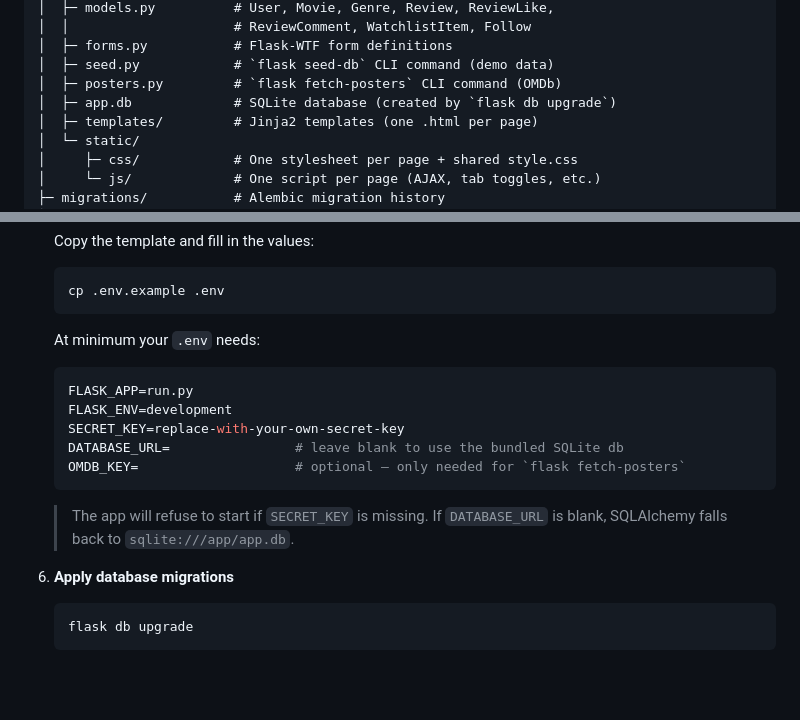
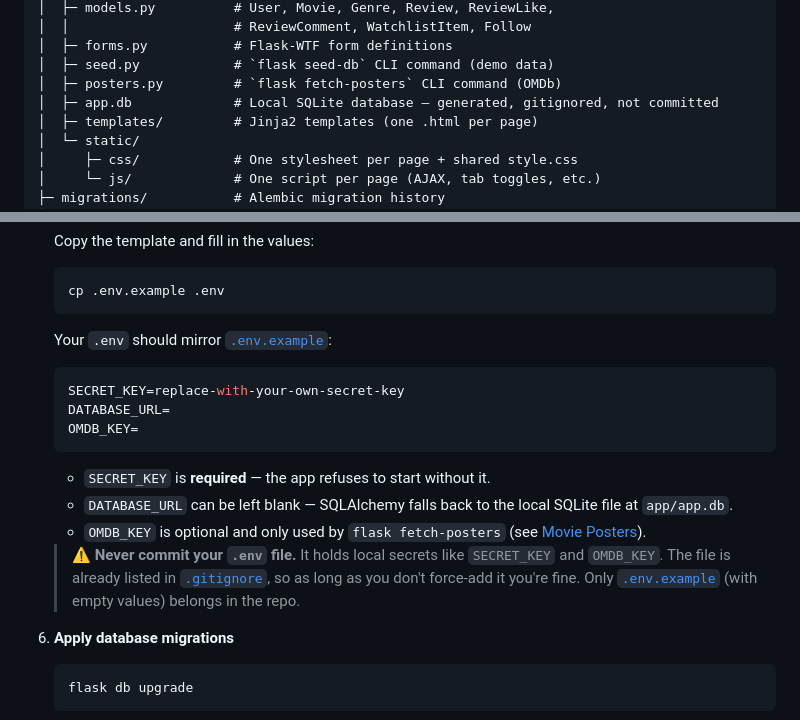
Before and after one commit to bakietle/CITS3403-AGILE-WEB-DEVELOPMENT-Project, a Markdown page: README.md, 2 parts joined by grey strips. GitHub-like rendering; blank space fills up the shorter version.

Commit message:
Address review round 2: match .env.example, add commit-secrets warning, clarify app.db, add -v to selenium

````diff
--- a/README.md
+++ b/README.md
@@ -90,7 +90,7 @@ CITS3403-AGILE-WEB-DEVELOPMENT-Project/
 │  ├─ forms.py           # Flask-WTF form definitions
 │  ├─ seed.py            # `flask seed-db` CLI command (demo data)
 │  ├─ posters.py         # `flask fetch-posters` CLI command (OMDb)
-│  ├─ app.db             # SQLite database (created by `flask db upgrade`)
+│  ├─ app.db             # Local SQLite database — generated, gitignored, not committed
 │  ├─ templates/         # Jinja2 templates (one .html per page)
 │  └─ static/
 │     ├─ css/            # One stylesheet per page + shared style.css
@@ -151,17 +151,23 @@ CITS3403-AGILE-WEB-DEVELOPMENT-Project/
    ```bash
    cp .env.example .env
    ```
-   At minimum your `.env` needs:
+   Your `.env` should mirror [`.env.example`](.env.example):
    ```env
-   FLASK_APP=run.py
-   FLASK_ENV=development
    SECRET_KEY=replace-with-your-own-secret-key
-   DATABASE_URL=                # leave blank to use the bundled SQLite db
-   OMDB_KEY=                    # optional — only needed for `flask fetch-posters`
+   DATABASE_URL=
+   OMDB_KEY=
    ```
-   > The app will refuse to start if `SECRET_KEY` is missing. If
-   > `DATABASE_URL` is blank, SQLAlchemy falls back to
-   > `sqlite:///app/app.db`.
+   - `SECRET_KEY` is **required** — the app refuses to start without it.
+   - `DATABASE_URL` can be left blank — SQLAlchemy falls back to the
+     local SQLite file at `app/app.db`.
+   - `OMDB_KEY` is optional and only used by `flask fetch-posters` (see
+     [Movie Posters](#-movie-posters-omdb)).
+
+   > ⚠️ **Never commit your `.env` file.** It holds local secrets like
+   > `SECRET_KEY` and `OMDB_KEY`. The file is already listed in
+   > [`.gitignore`](.gitignore), so as long as you don't force-add it
+   > you're fine. Only [`.env.example`](.env.example) (with empty
+   > values) belongs in the repo.
 
 6. **Apply database migrations**
    ```bash
````
Also changed, not shown: other parts of README.md (+1 -1 lines).
